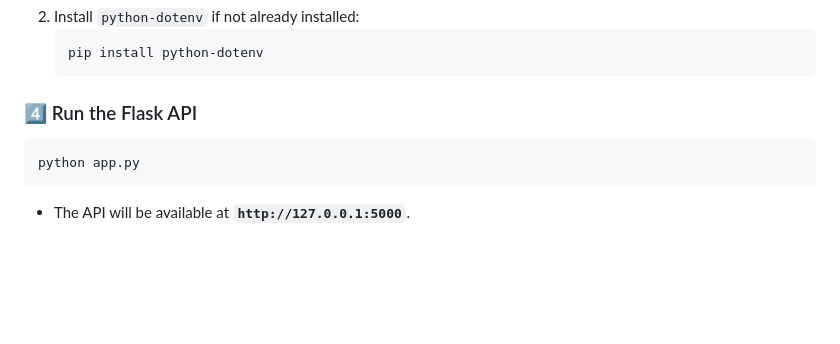
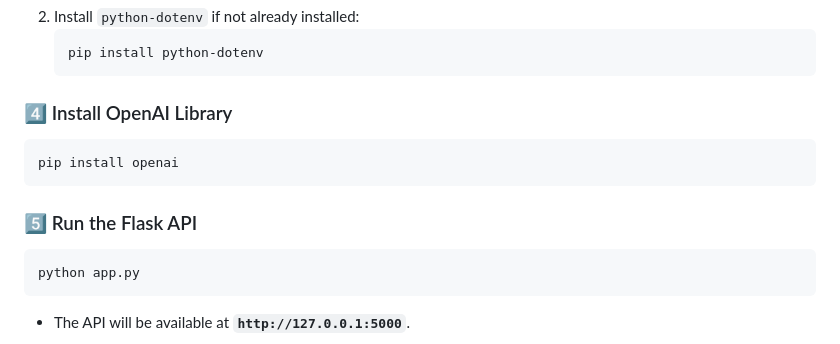
Before and after one commit to yanyan-huang/AI-powered-Learning-Companion, a Markdown page: README.md, the part around the change. Rendered like a GitHub page; blank space fills up the shorter version.

Commit message:
Update README.md
Update setup instruction

````diff
--- a/README.md
+++ b/README.md
@@ -56,7 +56,12 @@ setx OPENAI_API_KEY "your-api-key-here"    # Windows (Command Prompt)
    pip install python-dotenv
    ```
 
-### 4️⃣ Run the Flask API
+### 4️⃣ Install OpenAI Library
+```bash
+pip install openai
+```
+
+### 5️⃣ Run the Flask API
 ```bash
 python app.py
 ```
````
